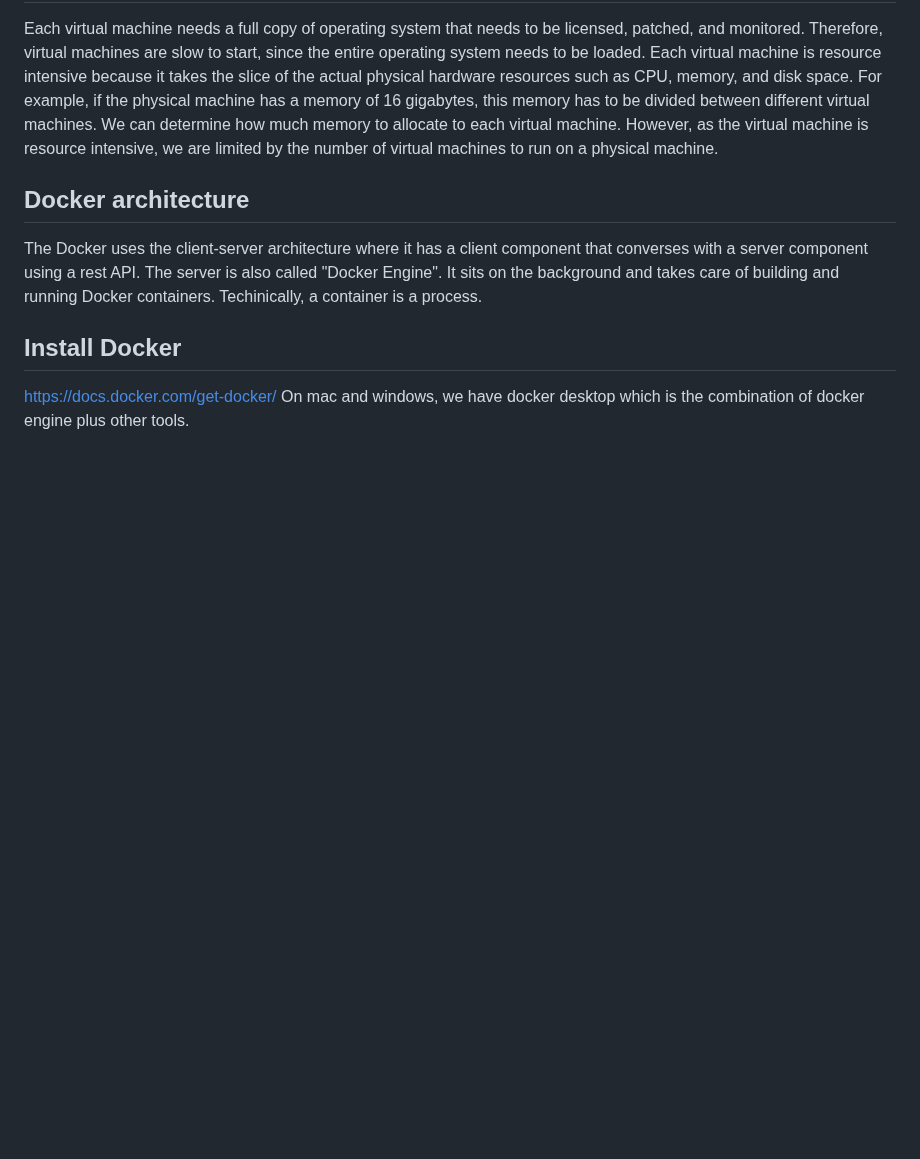
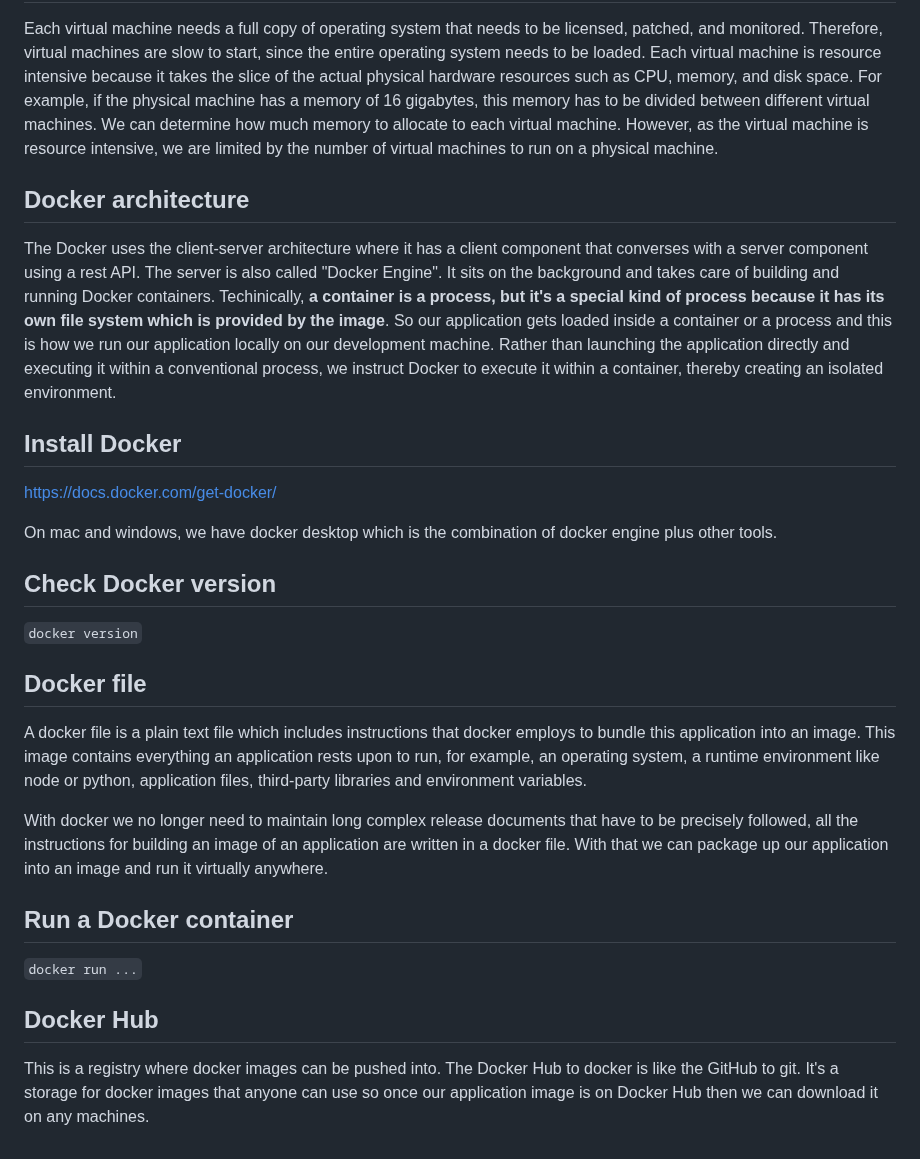
Before and after one commit to ScienceComputing/NGSOmics_Programming, a Markdown page: Docker/Introduction.md, the part around the change. GitHub-like rendering; blank space fills up the shorter version.

Commit message:
Update Docker documentation

```diff
--- a/Docker/Introduction.md
+++ b/Docker/Introduction.md
@@ -21,8 +21,23 @@ We can run our applications in isolation inside the virtual machine. On the same
 Each virtual machine needs a full copy of operating system that needs to be licensed, patched, and monitored. Therefore, virtual machines are slow to start, since the entire operating system needs to be loaded. Each virtual machine is resource intensive because it takes the slice of the actual physical  hardware resources such as CPU, memory, and disk space. For example, if the physical machine has a memory of 16 gigabytes, this memory has to be divided between different virtual machines. We can determine how much memory to allocate to each virtual machine. However, as the virtual machine is resource intensive, we are limited by the number of virtual machines to run on a physical machine.
 
 ## Docker architecture
-The Docker uses the client-server architecture where it has a client component that converses with a server component using a rest API. The server is also called "Docker Engine". It sits on the background and takes care of building and running Docker containers. Techinically, a container is a process.
+The Docker uses the client-server architecture where it has a client component that converses with a server component using a rest API. The server is also called "Docker Engine". It sits on the background and takes care of building and running Docker containers. Techinically, **a container is a process, but it's a special kind of process because it has its own file system which is provided by the image**. So our application gets loaded inside a container or a process and this is how we run our application locally on our development machine. Rather than launching the application directly and executing it within a conventional process, we instruct Docker to execute it within a container, thereby creating an isolated environment.
 
 ## Install Docker
 https://docs.docker.com/get-docker/
+
 On mac and windows, we have docker desktop which is the combination of docker engine plus other tools.
+
+## Check Docker version
+`docker version`
+
+## Docker file
+A docker file is a plain text file which includes instructions that docker employs to bundle this application into an image. This image contains everything an application rests upon to run, for example, an operating system, a runtime environment like node or python, application files, third-party libraries and environment variables.
+
+With docker we no longer need to maintain long complex release documents that have to be precisely followed, all the instructions for building an image of an application are written in a docker file. With that we can package up our application into an image and run it virtually anywhere.
+
+## Run a Docker container
+`docker run ...`
+
+## Docker Hub
+This is a registry where docker images can be pushed into. The Docker Hub to docker is like the GitHub to git. It's a storage for docker images that anyone can use so once our application image is on Docker Hub then we can download it on any machines.
```
Also changed, not shown: Docker/Practice.md (added, +76 -0 lines).
